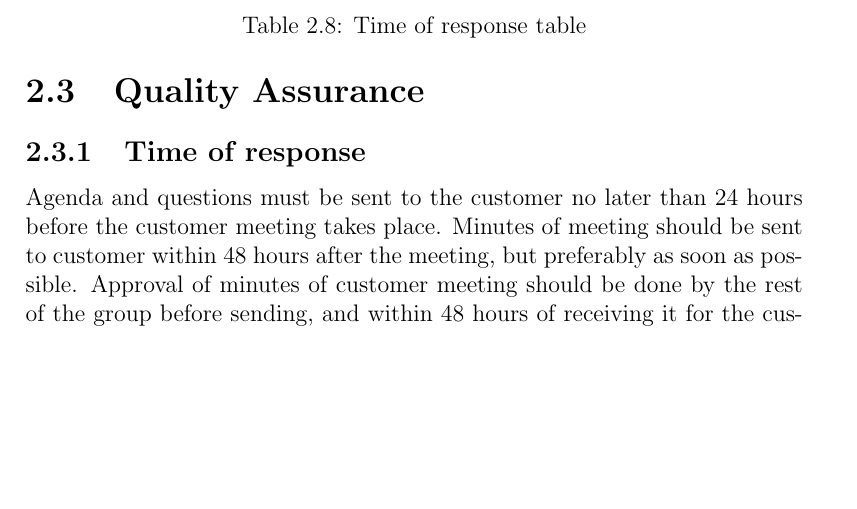
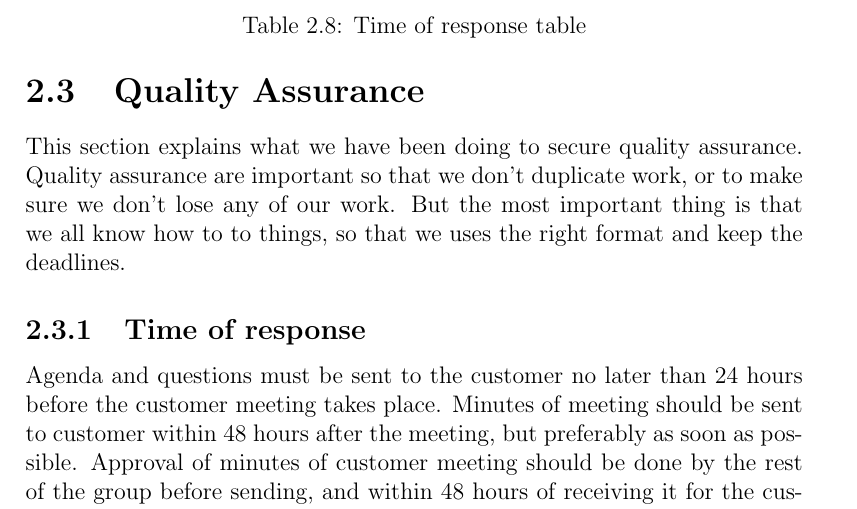
Before and after one commit to nutgaard/KPro---ThalesDocumentation, a LaTeX thesis (Project report/planning.tex, which reads Project report/quality_assurance.tex): part of page 16 of 31, cut so that both start at the same text, the shorter picture padded with empty space. Compiled offline with pdfLaTeX.

Commit message:
made qa better

```diff
--- a/Project report/quality_assurance.tex
+++ b/Project report/quality_assurance.tex
@@ -1,4 +1,5 @@
 \section{Quality Assurance}
+This section explains what we have been doing to secure quality assurance. Quality assurance are important so that we don't duplicate work, or to make sure we don't  lose any of our work. But the most important thing is that we all know how to to things, so that we uses the right format and keep the deadlines.
 
 \subsection{Time of response}
 Agenda and questions must be sent to the customer no later than 24 hours before the customer meeting takes place.
```
